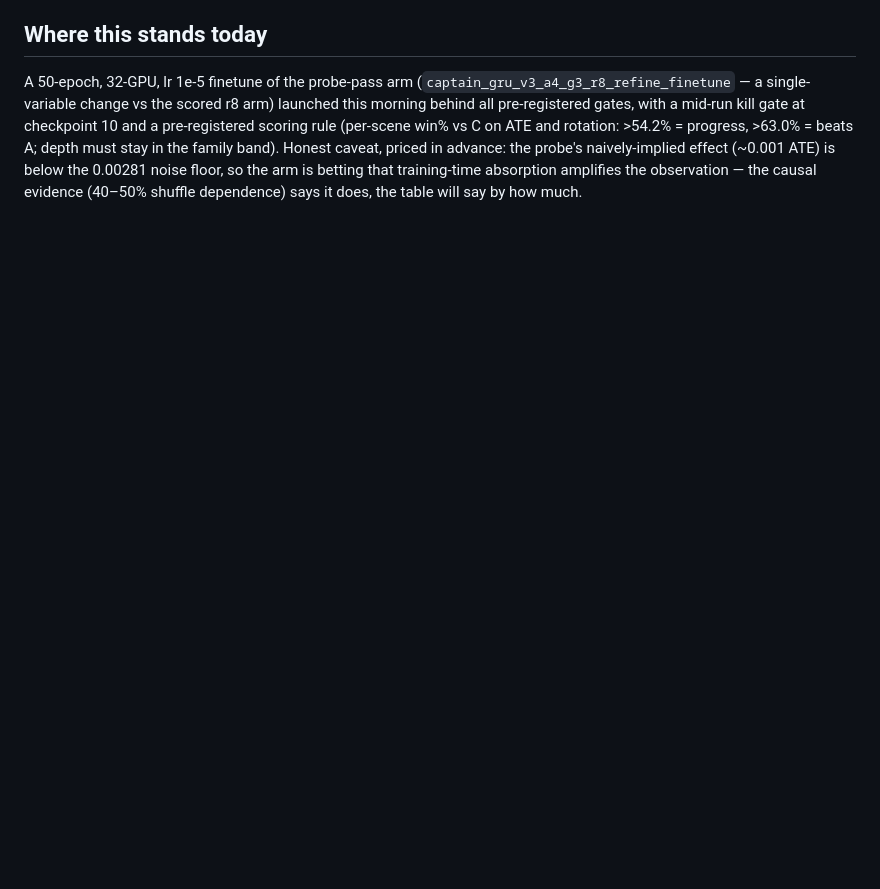
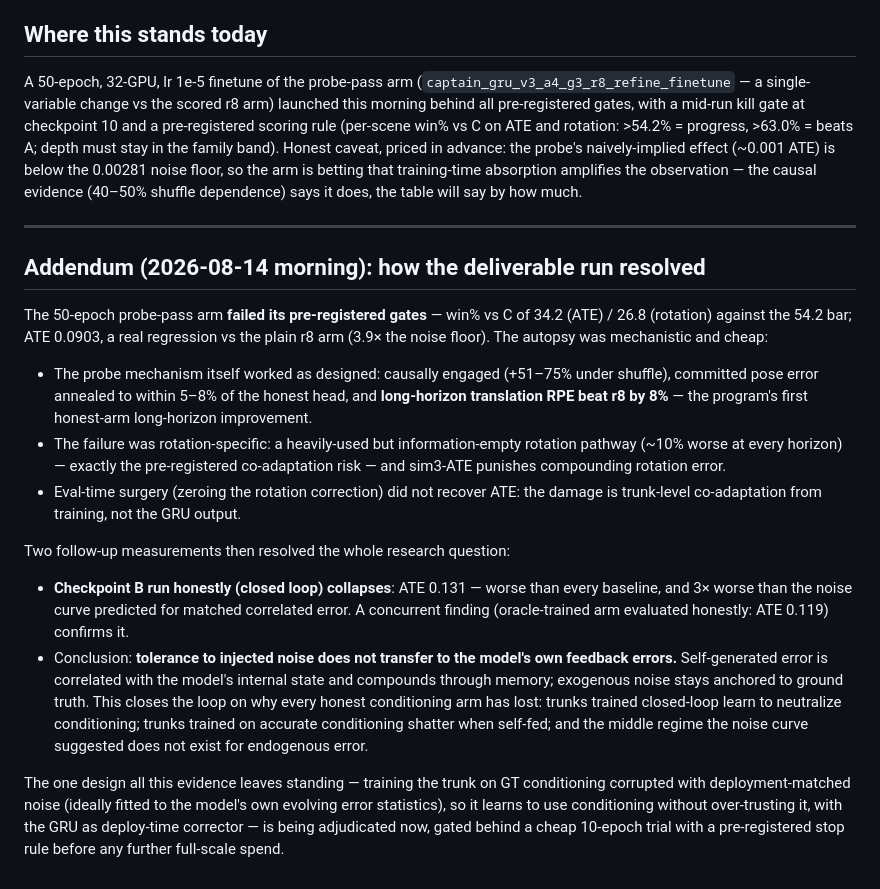
Before and after one commit to borakd/my-da3, a Markdown page: REPORT_2026-08-13.md, the part around the change. Rendered like a GitHub page; blank space fills up the shorter version.

Commit message:
Report addendum: deliverable verdict, autopsy, and the endogenous-transfer resolution
Co-Authored-By: Claude Fable 5 <noreply@anthropic.com>

```diff
--- a/REPORT_2026-08-13.md
+++ b/REPORT_2026-08-13.md
@@ -144,3 +144,43 @@ probe's naively-implied effect (~0.001 ATE) is below the 0.00281 noise floor,
 so the arm is betting that training-time absorption amplifies the observation
 — the causal evidence (40–50% shuffle dependence) says it does, the table
 will say by how much.
+
+---
+
+## Addendum (2026-08-14 morning): how the deliverable run resolved
+
+The 50-epoch probe-pass arm **failed its pre-registered gates** — win% vs C
+of 34.2 (ATE) / 26.8 (rotation) against the 54.2 bar; ATE 0.0903, a real
+regression vs the plain r8 arm (3.9× the noise floor). The autopsy was
+mechanistic and cheap:
+
+- The probe mechanism itself worked as designed: causally engaged (+51–75%
+  under shuffle), committed pose error annealed to within 5–8% of the honest
+  head, and **long-horizon translation RPE beat r8 by 8%** — the program's
+  first honest-arm long-horizon improvement.
+- The failure was rotation-specific: a heavily-used but information-empty
+  rotation pathway (~10% worse at every horizon) — exactly the pre-registered
+  co-adaptation risk — and sim3-ATE punishes compounding rotation error.
+- Eval-time surgery (zeroing the rotation correction) did not recover ATE:
+  the damage is trunk-level co-adaptation from training, not the GRU output.
+
+Two follow-up measurements then resolved the whole research question:
+
+- **Checkpoint B run honestly (closed loop) collapses**: ATE 0.131 — worse
+  than every baseline, and 3× worse than the noise curve predicted for
+  matched correlated error. A concurrent finding (oracle-trained arm
+  evaluated honestly: ATE 0.119) confirms it.
+- Conclusion: **tolerance to injected noise does not transfer to the model's
+  own feedback errors.** Self-generated error is correlated with the model's
+  internal state and compounds through memory; exogenous noise stays anchored
+  to ground truth. This closes the loop on why every honest conditioning arm
+  has lost: trunks trained closed-loop learn to neutralize conditioning;
+  trunks trained on accurate conditioning shatter when self-fed; and the
+  middle regime the noise curve suggested does not exist for endogenous error.
+
+The one design all this evidence leaves standing — training the trunk on
+GT conditioning corrupted with deployment-matched noise (ideally fitted to
+the model's own evolving error statistics), so it learns to use conditioning
+without over-trusting it, with the GRU as deploy-time corrector — is being
+adjudicated now, gated behind a cheap 10-epoch trial with a pre-registered
+stop rule before any further full-scale spend.
```
